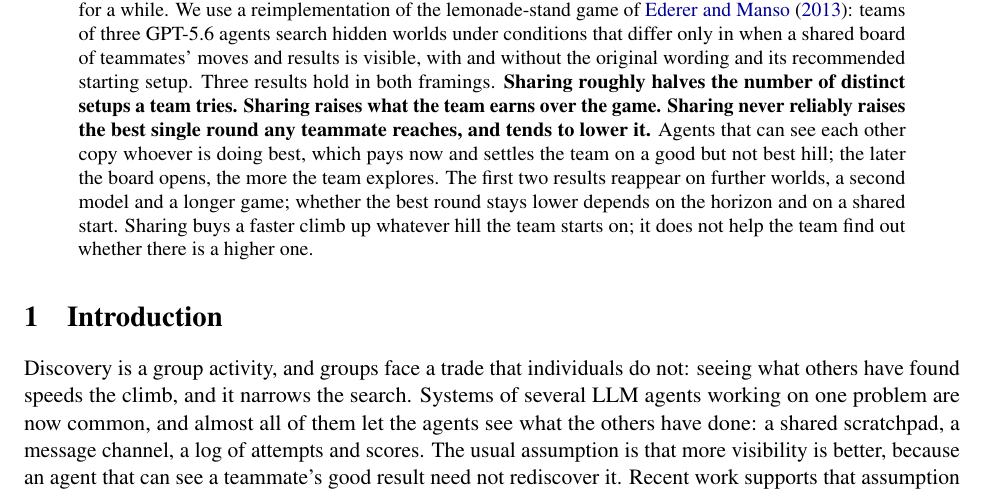
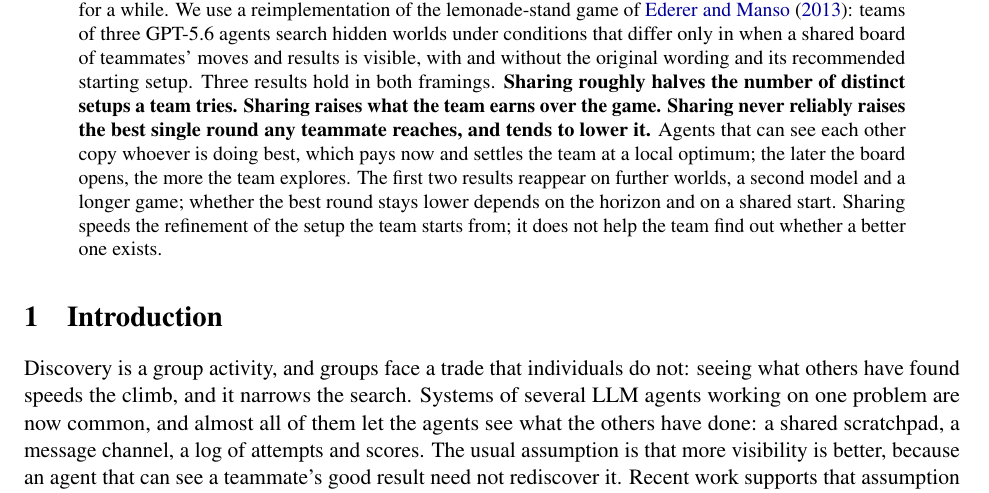
Before and after one commit to sk160902/multiagent-sharing, a LaTeX paper (arxiv/lemonade_sharing_arxiv/main.tex, which reads arxiv/lemonade_sharing_arxiv/sections/abstract.tex): part of page 1 of 19, cut so that both start at the same text. Compiled offline with pdfLaTeX.

Commit message:
Abstract: hill metaphor replaced
Co-Authored-By: Claude Fable 5.1 <noreply@anthropic.com>

```diff
--- a/arxiv/lemonade_sharing_arxiv/sections/abstract.tex
+++ b/arxiv/lemonade_sharing_arxiv/sections/abstract.tex
@@ -12,7 +12,7 @@ moves and results is visible, with and without the original wording and its reco
 results hold in both framings. \textbf{Sharing roughly halves the number of distinct setups a team tries.}
 \textbf{Sharing raises what the team earns over the game.} \textbf{Sharing never reliably raises the best
 single round any teammate reaches, and tends to lower it.} Agents that can see each other copy whoever is
-doing best, which pays now and settles the team on a good but not best hill; the later the board opens,
-the more the team explores. The first two results reappear on further worlds, a second model and a longer
-game; whether the best round stays lower depends on the horizon and on a shared start. Sharing buys a faster
-climb up whatever hill the team starts on; it does not help the team find out whether there is a higher one.
+doing best, which pays now and settles the team at a local optimum; the later the board opens, the more the
+team explores. The first two results reappear on further worlds, a second model and a longer game; whether
+the best round stays lower depends on the horizon and on a shared start. Sharing speeds the refinement of
+the setup the team starts from; it does not help the team find out whether a better one exists.
```
